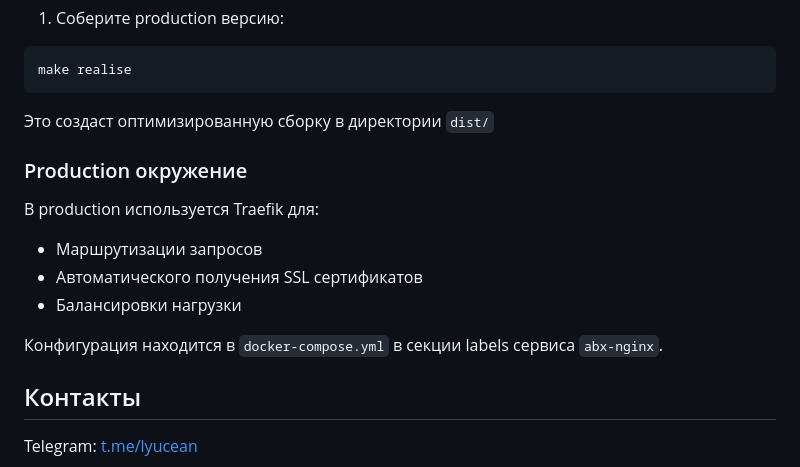
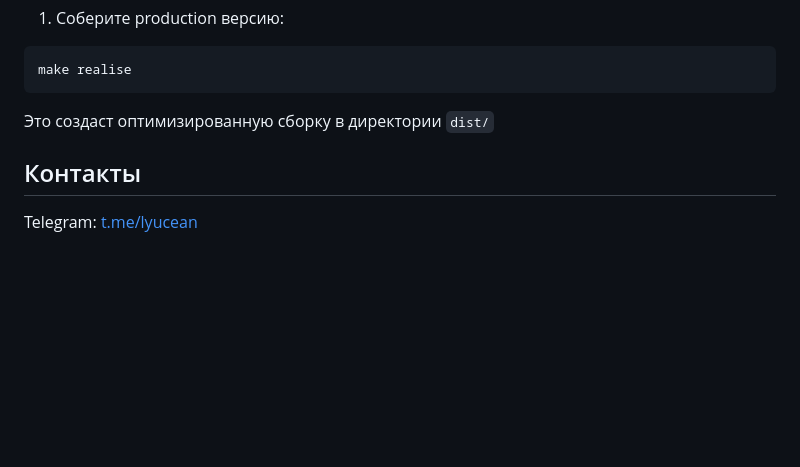
Before and after one commit to lyucean/abxtest.com, a Markdown page: README.md, the part around the change. Rendered like a GitHub page; blank space fills up the shorter version.

Commit message:
Перезапустим проект

```diff
--- a/README.md
+++ b/README.md
@@ -148,15 +148,6 @@ make realise
 
 Это создаст оптимизированную сборку в директории `dist/`
 
-### Production окружение
-
-В production используется Traefik для:
-- Маршрутизации запросов
-- Автоматического получения SSL сертификатов
-- Балансировки нагрузки
-
-Конфигурация находится в `docker-compose.yml` в секции labels сервиса `abx-nginx`.
-
 ## Контакты
 
 Telegram: [t.me/lyucean](https://t.me/lyucean)
```
